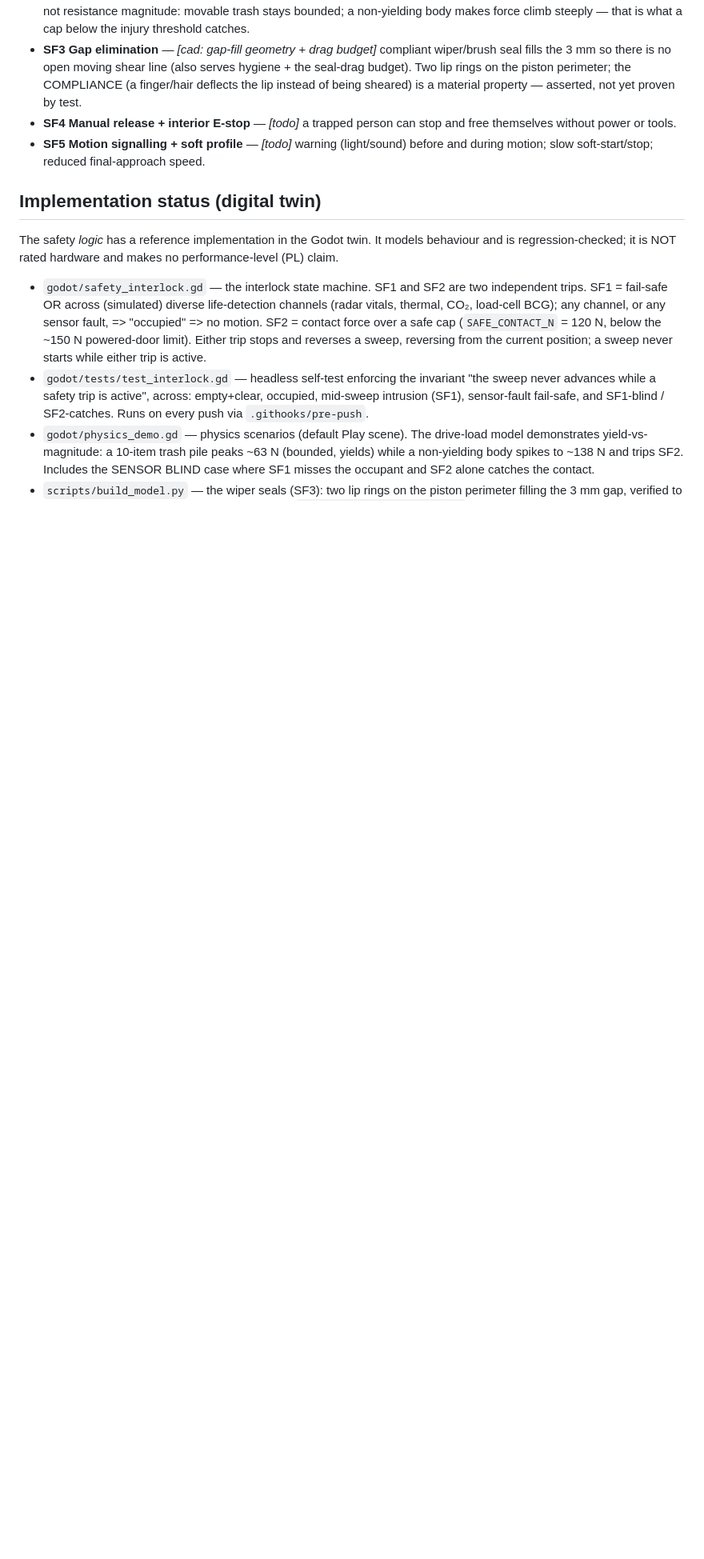
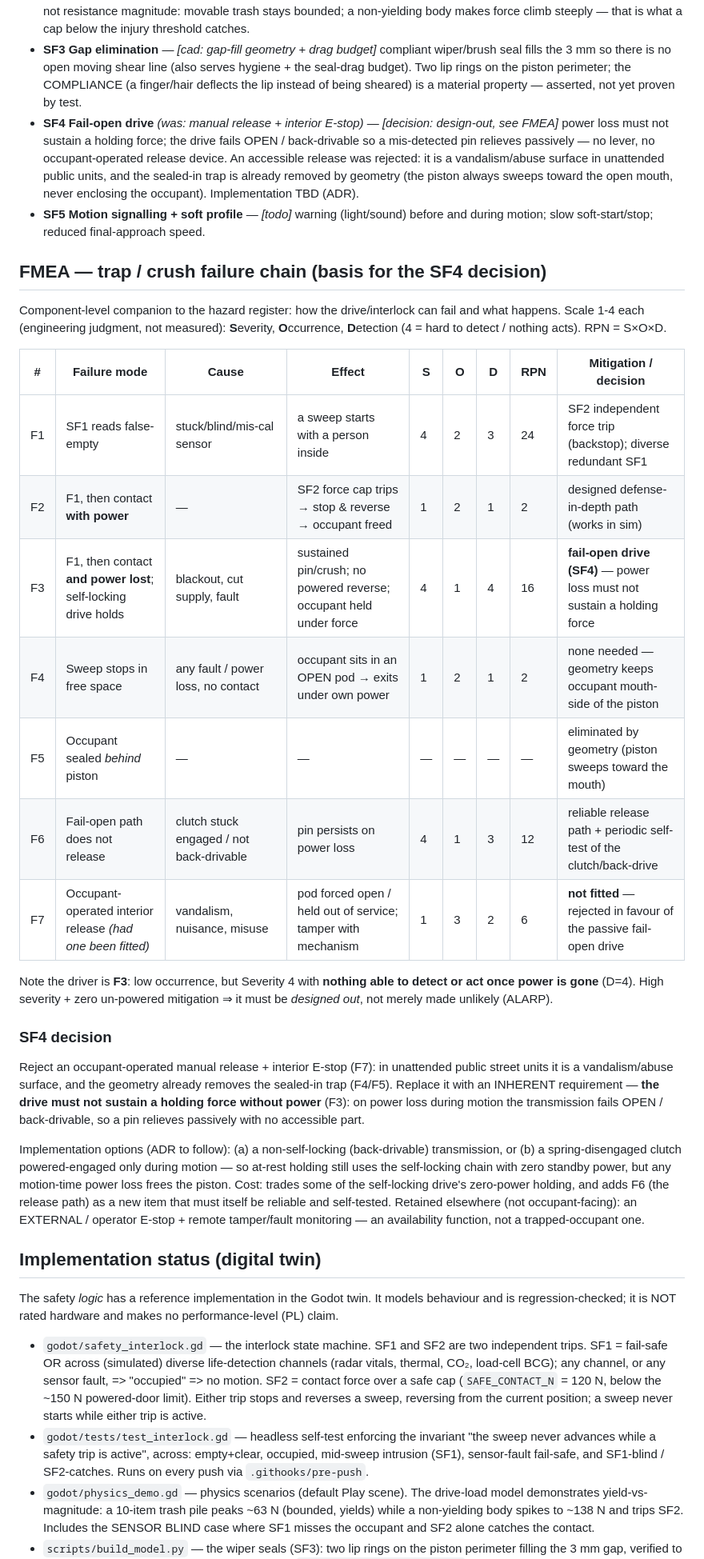
Before and after one commit to StrayEddy/HiveCell, a Markdown page: docs/SAFETY.md, the part around one of its changes. Shown at 80% size. GitHub-like rendering; blank space fills up the shorter version.

Commit message:
SAFETY.md: FMEA for the trap/crush chain + reframe SF4 to a fail-open drive
Add a component-level FMEA for the drive/interlock failure chain. The driver
is F3: SF1 misses an occupant AND power is lost mid-contact -> a self-locking
drive holds a sustained pin with no powered reverse. Severity 4 with nothing
able to act once power is gone, so it must be designed out (ALARP), not just
made unlikely.

Decision: reject an occupant-operated manual release + interior E-stop (F7) --
in unattended public units it's a vandalism/abuse surface, and geometry already
removes the sealed-in trap (occupant is always mouth-side of the piston, F4/F5).
Replace with an inherent requirement: the drive must not sustain a holding force
without power (fail-open / back-drivable, passive pin relief). H7 and SF4 updated
accordingly; open item now tracks the drive fail-open implementation (ADR) and
proving passive pin relief.

Co-Authored-By: Claude Opus 4.8 <noreply@anthropic.com>

```diff
--- a/docs/SAFETY.md
+++ b/docs/SAFETY.md
@@ -47,10 +47,51 @@ not started.
   hygiene + the seal-drag budget). Two lip rings on the piston perimeter; the
   COMPLIANCE (a finger/hair deflects the lip instead of being sheared) is a material
   property — asserted, not yet proven by test.
-- **SF4 Manual release + interior E-stop** — *[todo]* a trapped person can stop and
-  free themselves without power or tools.
+- **SF4 Fail-open drive** *(was: manual release + interior E-stop)* — *[decision:
+  design-out, see FMEA]* power loss must not sustain a holding force; the drive fails
+  OPEN / back-drivable so a mis-detected pin relieves passively — no lever, no
+  occupant-operated release device. An accessible release was rejected: it is a
+  vandalism/abuse surface in unattended public units, and the sealed-in trap is
+  already removed by geometry (the piston always sweeps toward the open mouth, never
+  enclosing the occupant). Implementation TBD (ADR).
 - **SF5 Motion signalling + soft profile** — *[todo]* warning (light/sound) before and
   during motion; slow soft-start/stop; reduced final-approach speed.
+
+## FMEA — trap / crush failure chain (basis for the SF4 decision)
+Component-level companion to the hazard register: how the drive/interlock can fail
+and what happens. Scale 1-4 each (engineering judgment, not measured): **S**everity,
+**O**ccurrence, **D**etection (4 = hard to detect / nothing acts). RPN = S×O×D.
+
+| # | Failure mode | Cause | Effect | S | O | D | RPN | Mitigation / decision |
+|---|--------------|-------|--------|---|---|---|-----|-----------------------|
+| F1 | SF1 reads false-empty | stuck/blind/mis-cal sensor | a sweep starts with a person inside | 4 | 2 | 3 | 24 | SF2 independent force trip (backstop); diverse redundant SF1 |
+| F2 | F1, then contact **with power** | — | SF2 force cap trips → stop & reverse → occupant freed | 1 | 2 | 1 | 2 | designed defense-in-depth path (works in sim) |
+| F3 | F1, then contact **and power lost**; self-locking drive holds | blackout, cut supply, fault | sustained pin/crush; no powered reverse; occupant held under force | 4 | 1 | 4 | 16 | **fail-open drive (SF4)** — power loss must not sustain a holding force |
+| F4 | Sweep stops in free space | any fault / power loss, no contact | occupant sits in an OPEN pod → exits under own power | 1 | 2 | 1 | 2 | none needed — geometry keeps occupant mouth-side of the piston |
+| F5 | Occupant sealed *behind* piston | — | — | — | — | — | — | eliminated by geometry (piston sweeps toward the mouth) |
+| F6 | Fail-open path does not release | clutch stuck engaged / not back-drivable | pin persists on power loss | 4 | 1 | 3 | 12 | reliable release path + periodic self-test of the clutch/back-drive |
+| F7 | Occupant-operated interior release *(had one been fitted)* | vandalism, nuisance, misuse | pod forced open / held out of service; tamper with mechanism | 1 | 3 | 2 | 6 | **not fitted** — rejected in favour of the passive fail-open drive |
+
+Note the driver is **F3**: low occurrence, but Severity 4 with **nothing able to
+detect or act once power is gone** (D=4). High severity + zero un-powered mitigation
+⇒ it must be *designed out*, not merely made unlikely (ALARP).
+
+### SF4 decision
+Reject an occupant-operated manual release + interior E-stop (F7): in unattended
+public street units it is a vandalism/abuse surface, and the geometry already removes
+the sealed-in trap (F4/F5). Replace it with an INHERENT requirement — **the drive
+must not sustain a holding force without power** (F3): on power loss during motion the
+transmission fails OPEN / back-drivable, so a pin relieves passively with no
+accessible part.
+
+Implementation options (ADR to follow): (a) a non-self-locking (back-drivable)
+transmission, or (b) a spring-disengaged clutch powered-engaged only during motion —
+so at-rest holding still uses the self-locking chain with zero standby power, but any
+motion-time power loss frees the piston. Cost: trades some of the self-locking drive's
+zero-power holding, and adds F6 (the release path) as a new item that must itself be
+reliable and self-tested. Retained elsewhere (not occupant-facing): an EXTERNAL /
+operator E-stop + remote tamper/fault monitoring — an availability function, not a
+trapped-occupant one.
 
 ## Implementation status (digital twin)
 The safety *logic* has a reference implementation in the Godot twin. It models
```
Also changed, not shown: other parts of docs/SAFETY.md (+5 -2 lines).
